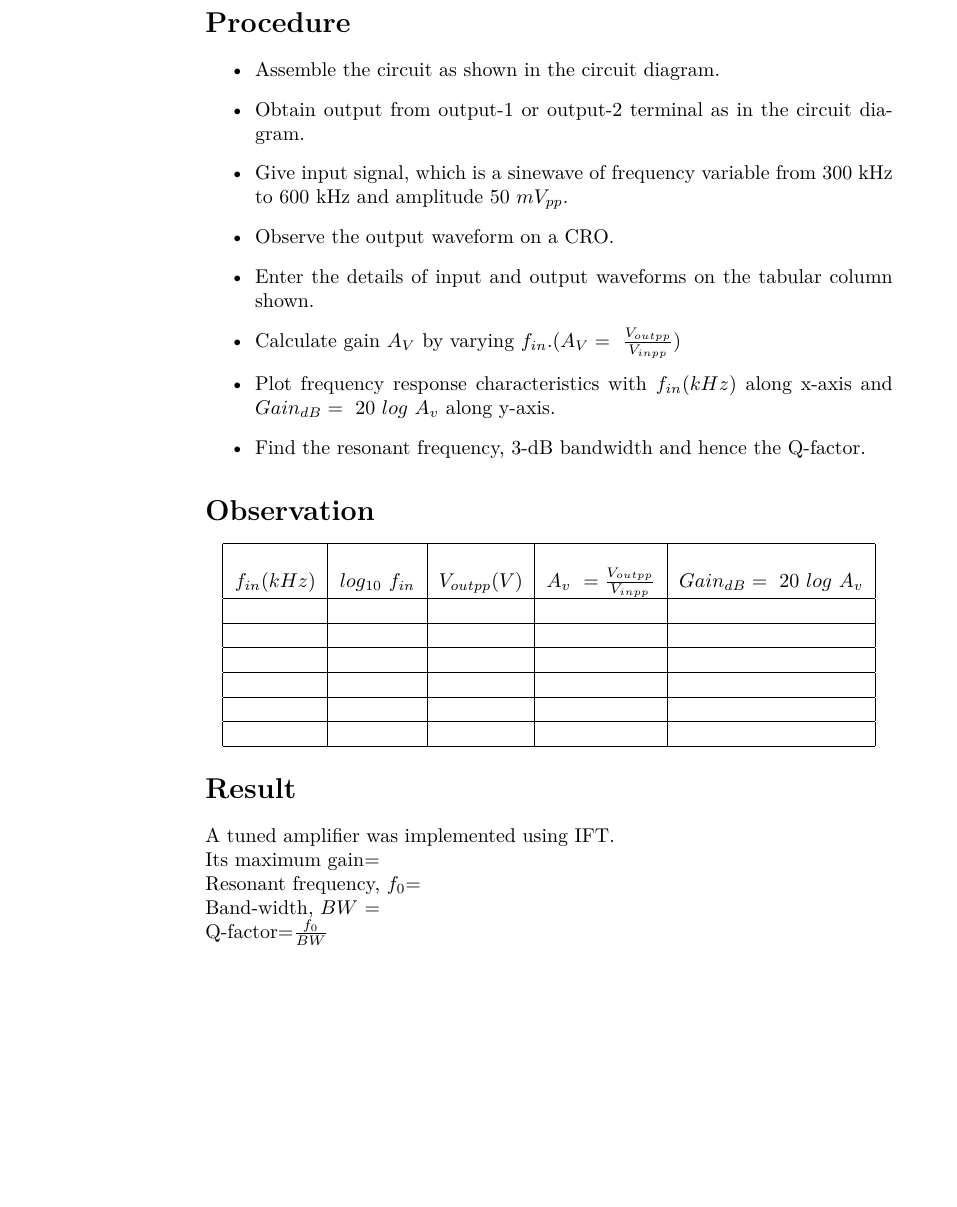
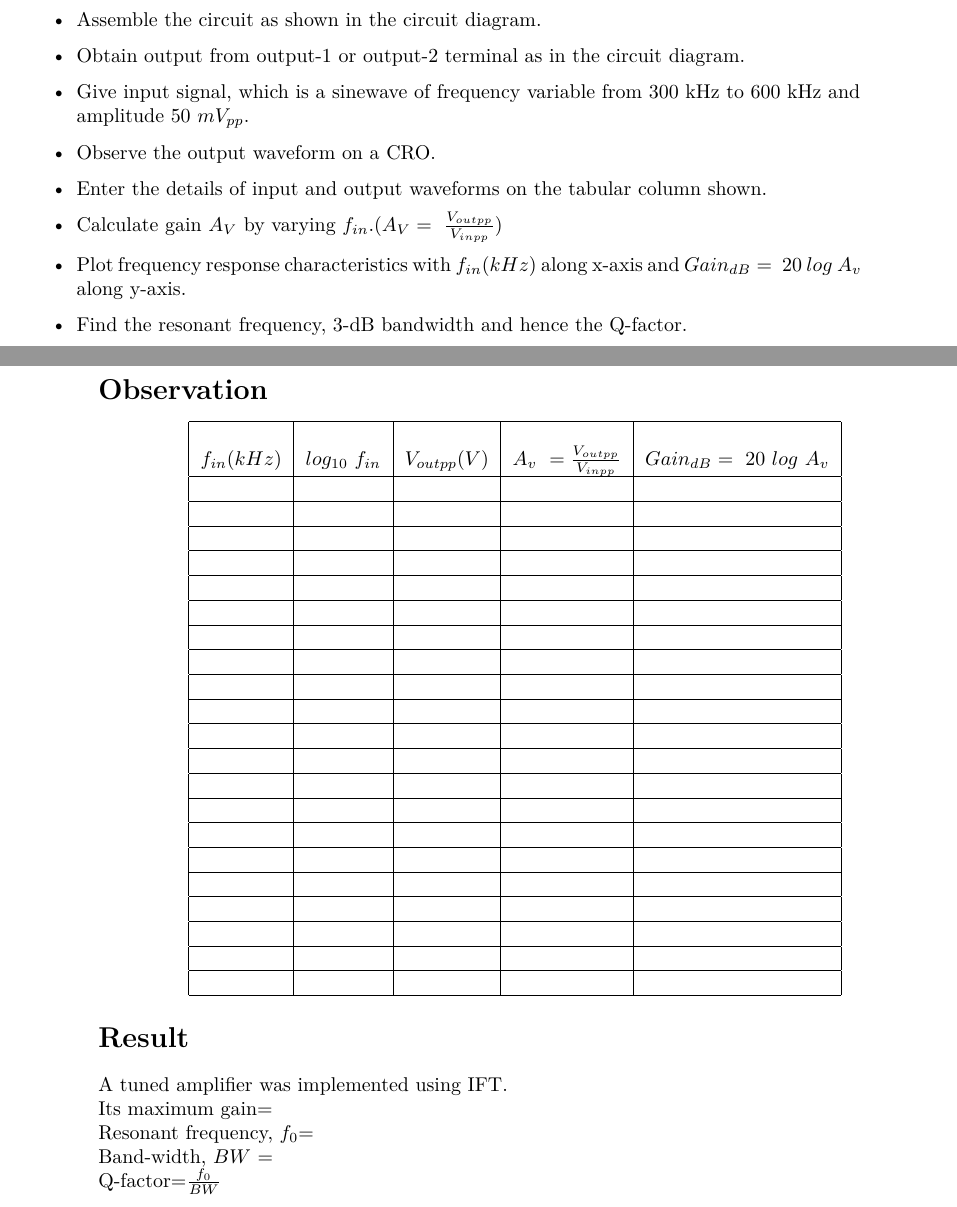
Before and after one commit to kavyamanohar/analogcommunication, a LaTeX book (analogcommunication.tex, which reads chapters/ift.tex): part of page 16 of 69 before the commit and two parts of pages 15 and 16 of 67 after it, the two joined at a grey line, cut at the place of the change, the shorter picture padded with empty space. Compiled offline with XeLaTeX.

Commit message:
Modified author details, Added more observation rows, changed chapter order

```diff
--- a/analogcommunication.tex
+++ b/analogcommunication.tex
@@ -1,5 +1,5 @@
 \documentclass{book}
-%\usepackage[a4paper]{geometry}
+\usepackage[a4paper]{geometry}
 \usepackage{graphicx}
 \usepackage{color}
 \usepackage{url}
--- a/chapters/ift.tex
+++ b/chapters/ift.tex
@@ -140,7 +140,21 @@ $f_{in} (kHz) $  & $log_{10}\ f_{in}$  &  $V_{outpp}(V)$ & $A_v\ =\frac{V_{outpp
 & & & &\\ \hline
 & & & &\\ \hline
 & & & &\\ \hline
-
+& & & &\\ \hline
+& & & &\\ \hline
+& & & &\\ \hline
+& & & &\\ \hline
+& & & &\\ \hline
+& & & &\\ \hline
+& & & &\\ \hline
+& & & &\\ \hline
+& & & &\\ \hline
+& & & &\\ \hline
+& & & &\\ \hline
+& & & &\\ \hline
+& & & &\\ \hline
+& & & &\\ \hline
+& & & &\\ \hline
 \end{tabular}
 \end{center}
 %\textcolor{red}{TODO:frequency response curve of gain to be added}.
```
Also changed, not shown: aittitle.tex (+2 -2 lines), analogcommunication.tex (2 more changed lines).
